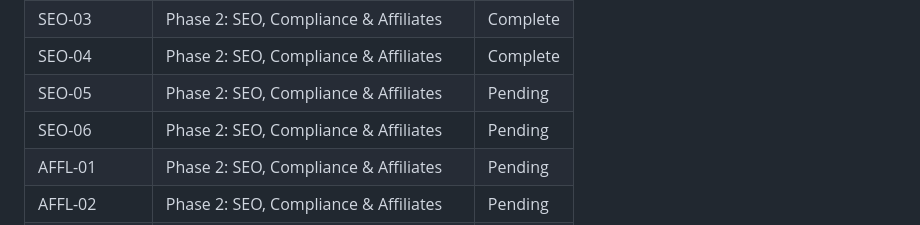
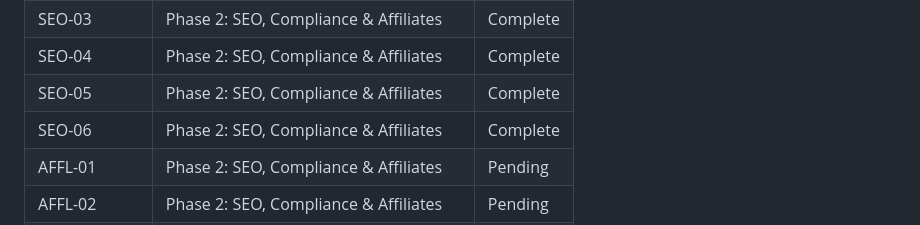
Before and after one commit to manueljcmatos/mytaya, a Markdown page: .planning/REQUIREMENTS.md, the part around one of its changes. Drawn GitHub-style.

```diff
--- a/.planning/REQUIREMENTS.md
+++ b/.planning/REQUIREMENTS.md
@@ -166,8 +166,8 @@ Which phases cover which requirements. Updated during roadmap creation.
 | SEO-02 | Phase 2: SEO, Compliance & Affiliates | Complete |
 | SEO-03 | Phase 2: SEO, Compliance & Affiliates | Complete |
 | SEO-04 | Phase 2: SEO, Compliance & Affiliates | Complete |
-| SEO-05 | Phase 2: SEO, Compliance & Affiliates | Pending |
-| SEO-06 | Phase 2: SEO, Compliance & Affiliates | Pending |
+| SEO-05 | Phase 2: SEO, Compliance & Affiliates | Complete |
+| SEO-06 | Phase 2: SEO, Compliance & Affiliates | Complete |
 | AFFL-01 | Phase 2: SEO, Compliance & Affiliates | Pending |
 | AFFL-02 | Phase 2: SEO, Compliance & Affiliates | Pending |
 | AFFL-03 | Phase 2: SEO, Compliance & Affiliates | Pending |
```
Also changed, not shown: other parts of .planning/REQUIREMENTS.md (+2 -2 lines), .planning/STATE.md (+11 -8 lines), 1 other file.
